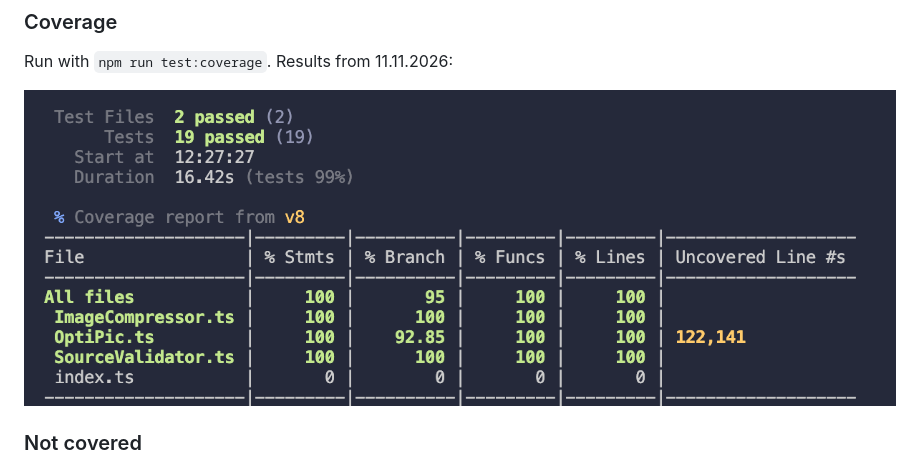
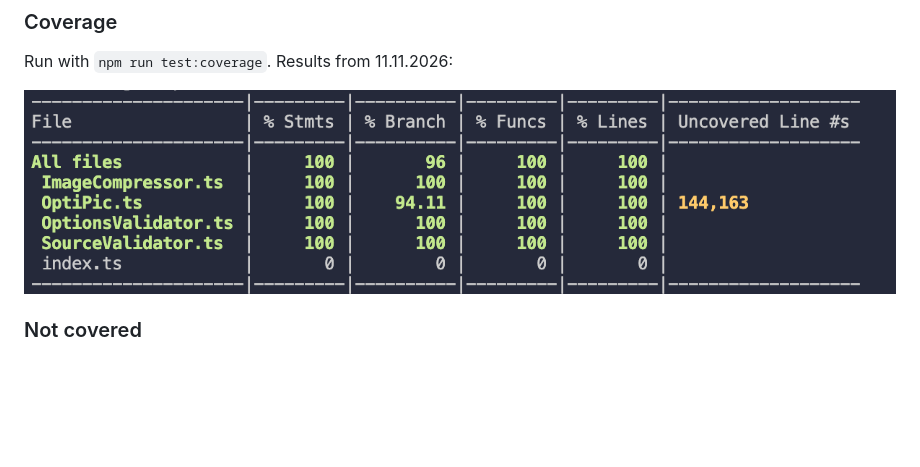
Before and after one commit to lowesmed/1dv610-module-ts, a Markdown page: TEST_REPORT.md, the part around the change. GitHub-like rendering; pictures changed too: docs/test-coverage-11-nov-26.png (added), docs/test-coverage-nov-26.png (deleted); blank space fills up the shorter version.

Commit message:
Add new test coverage to report

```diff
--- a/TEST_REPORT.md
+++ b/TEST_REPORT.md
@@ -76,7 +76,7 @@ All tests are automated unit tests (Vitest) stored in `src` named like so `fileT
 
 Run with `npm run test:coverage`. Results from 11.11.2026:
 
-![Snapshot test coverage](./docs/test-coverage-nov-26.png)
+![Snapshot test coverage](./docs/test-coverage-11-nov-26.png)
 
 ### Not covered
 - `ImageCompressor.ts` has no tests of its own. It is only tested indirectly.
```
